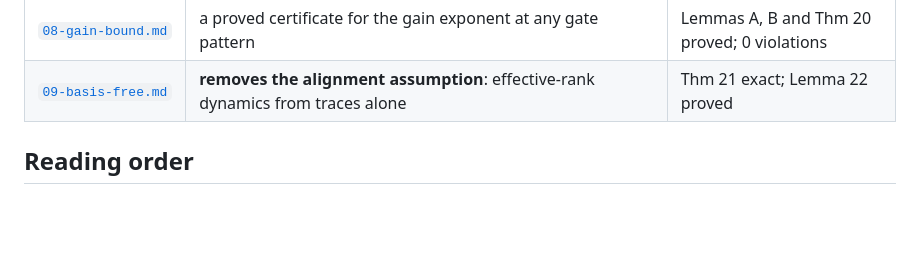
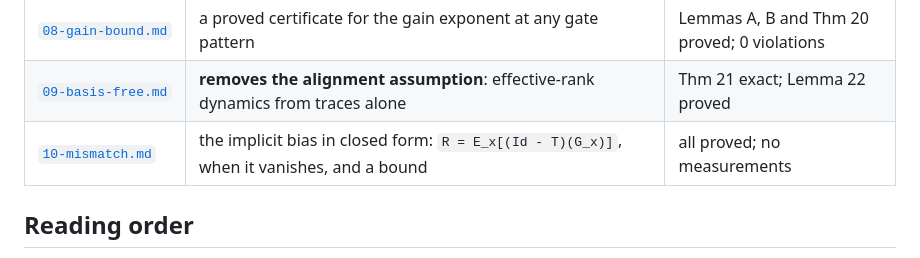
Before and after one commit to Naloween/Operator-Level-optimization, a Markdown page: theory/README.md, the part around the change. Drawn GitHub-style; blank space fills up the shorter version.

```diff
--- a/theory/README.md
+++ b/theory/README.md
@@ -17,6 +17,7 @@ with the measurement that would confirm or refute it.
 | [`07-patterns.md`](07-patterns.md) | **the nonlinear answer**: low-rank bias at a fixed gate pattern — mechanism universal, outcome set by the drive | exact reformulation; the key bound is a conjecture |
 | [`08-gain-bound.md`](08-gain-bound.md) | a proved certificate for the gain exponent at any gate pattern | Lemmas A, B and Thm 20 proved; 0 violations |
 | [`09-basis-free.md`](09-basis-free.md) | **removes the alignment assumption**: effective-rank dynamics from traces alone | Thm 21 exact; Lemma 22 proved |
+| [`10-mismatch.md`](10-mismatch.md) | the implicit bias in closed form: `R = E_x[(Id - T)(G_x)]`, when it vanishes, and a bound | all proved; no measurements |
 
 ## Reading order
 
```
Also changed, not shown: theory/10-mismatch.md (added, +221 -0 lines).
